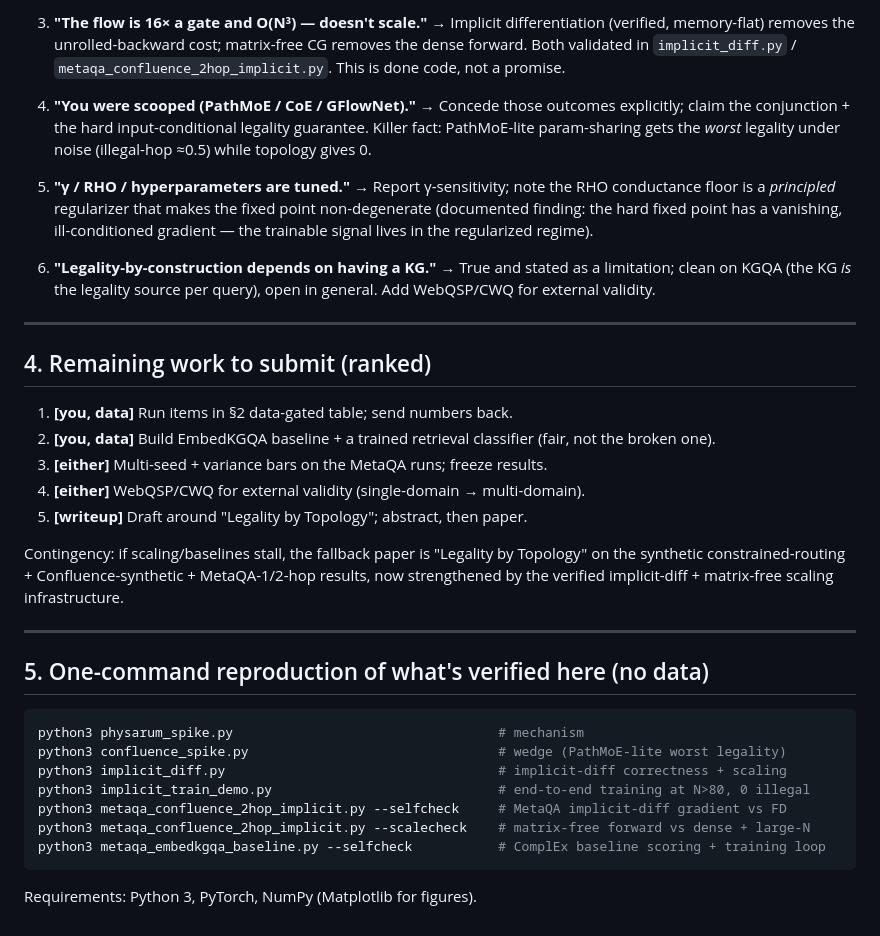
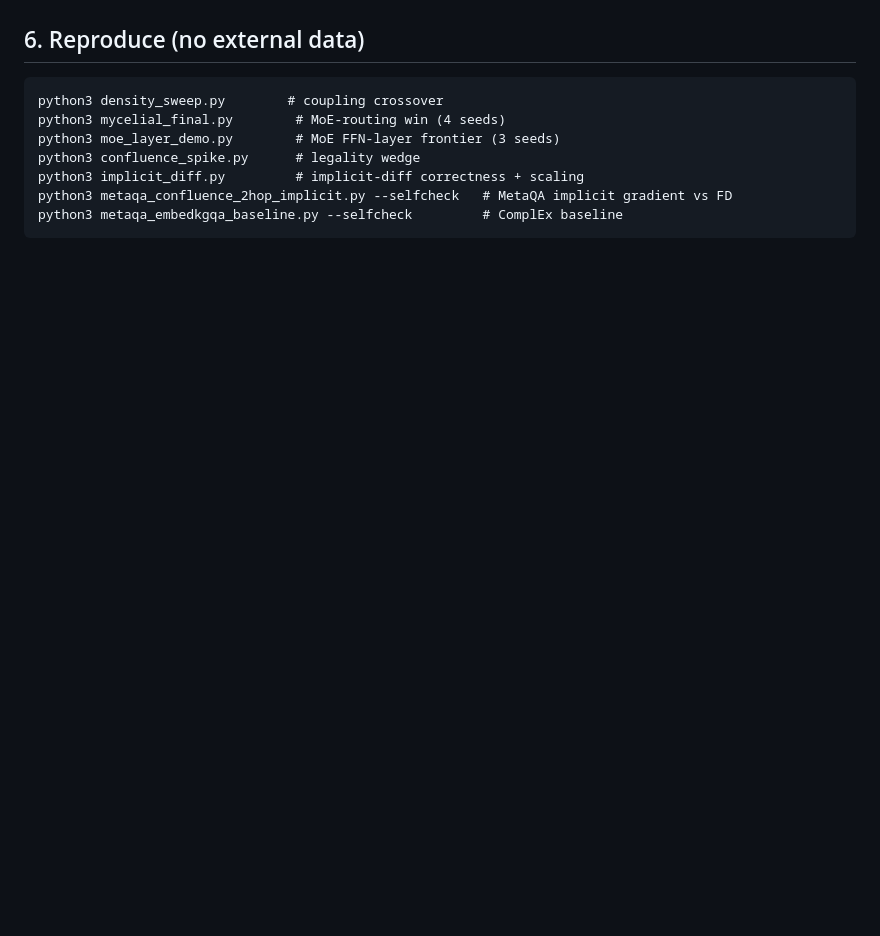
Before and after one commit to tanushappapogu-max/Confluence, a Markdown page: SUBMISSION_STATUS.md, the part around one of its changes. Rendered like a GitHub page; blank space fills up the shorter version.

````diff
--- a/SUBMISSION_STATUS.md
+++ b/SUBMISSION_STATUS.md
@@ -63,47 +56,10 @@ GFlowNet flow-over-DAG). Cite them; claim the mechanism + hard guarantee + unifi
-3. **"The flow is 16× a gate and O(N³) — doesn't scale."**
-   → Implicit differentiation (verified, memory-flat) removes the unrolled-backward cost;
-   matrix-free CG removes the dense forward. Both validated in `implicit_diff.py` /
-   `metaqa_confluence_2hop_implicit.py`. This is done code, not a promise.
-
-4. **"You were scooped (PathMoE / CoE / GFlowNet)."**
-   → Concede those outcomes explicitly; claim the conjunction + the hard input-conditional
-   legality guarantee. Killer fact: PathMoE-lite param-sharing gets the *worst* legality under
-   noise (illegal-hop ≈0.5) while topology gives 0.
-
-5. **"γ / RHO / hyperparameters are tuned."**
-   → Report γ-sensitivity; note the RHO conductance floor is a *principled* regularizer that makes
-   the fixed point non-degenerate (documented finding: the hard fixed point has a vanishing,
-   ill-conditioned gradient — the trainable signal lives in the regularized regime).
-
-6. **"Legality-by-construction depends on having a KG."**
-   → True and stated as a limitation; clean on KGQA (the KG *is* the legality source per query),
-   open in general. Add WebQSP/CWQ for external validity.
-
----
-
-## 4. Remaining work to submit (ranked)
-
-1. **[you, data]** Run items in §2 data-gated table; send numbers back.
-2. **[you, data]** Build EmbedKGQA baseline + a trained retrieval classifier (fair, not the broken one).
-3. **[either]** Multi-seed + variance bars on the MetaQA runs; freeze results.
-4. **[either]** WebQSP/CWQ for external validity (single-domain → multi-domain).
-5. **[writeup]** Draft around "Legality by Topology"; abstract, then paper.
-
-Contingency: if scaling/baselines stall, the fallback paper is "Legality by Topology" on the
-synthetic constrained-routing + Confluence-synthetic + MetaQA-1/2-hop results, now strengthened
-by the verified implicit-diff + matrix-free scaling infrastructure.
-
----
-
-## 5. One-command reproduction of what's verified here (no data)
-
-```bash
-python3 physarum_spike.py                                  # mechanism
-python3 confluence_spike.py                                # wedge (PathMoE-lite worst legality)
-python3 implicit_diff.py                                   # implicit-diff correctness + scaling
-python3 implicit_train_demo.py                             # end-to-end training at N>80, 0 illegal
-python3 metaqa_confluence_2hop_implicit.py --selfcheck     # MetaQA implicit-diff gradient vs FD
-python3 metaqa_confluence_2hop_implicit.py --scalecheck    # matrix-free forward vs dense + large-N
-python3 metaqa_embedkgqa_baseline.py --selfcheck           # ComplEx baseline scoring + training loop
+## 6. Reproduce (no external data)
 ```
-Requirements: Python 3, PyTorch, NumPy (Matplotlib for figures).
+python3 density_sweep.py        # coupling crossover
+python3 mycelial_final.py        # MoE-routing win (4 seeds)
+python3 moe_layer_demo.py        # MoE FFN-layer frontier (3 seeds)
+python3 confluence_spike.py      # legality wedge
+python3 implicit_diff.py         # implicit-diff correctness + scaling
+python3 metaqa_confluence_2hop_implicit.py --selfcheck   # MetaQA implicit gradient vs FD
+python3 metaqa_embedkgqa_baseline.py --selfcheck         # ComplEx baseline
+```
````
Also changed, not shown: other parts of SUBMISSION_STATUS.md (+44 -51 lines).
